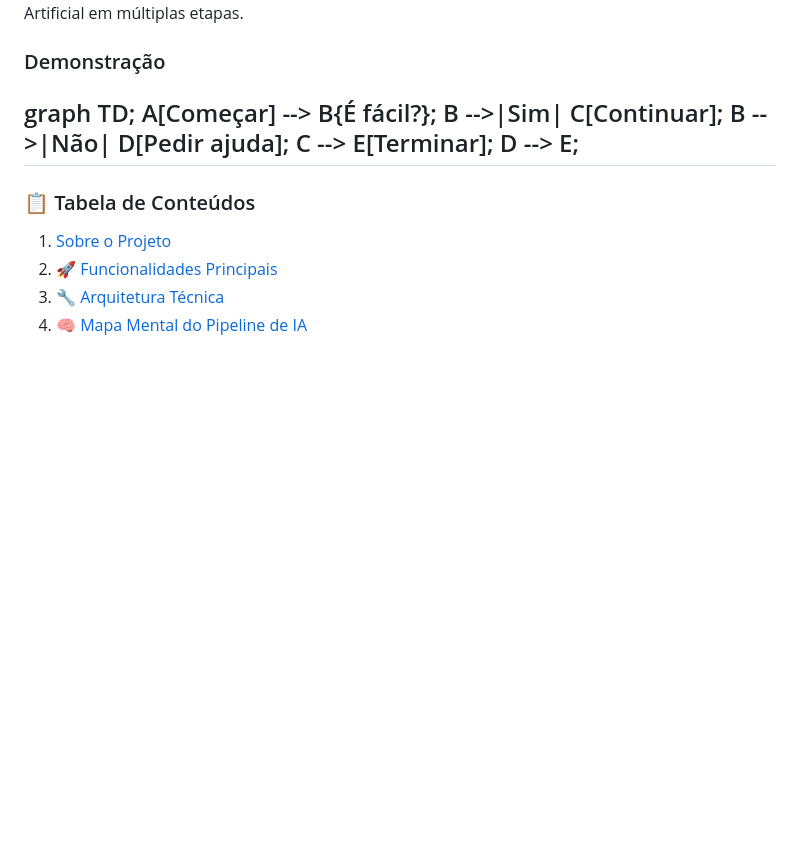
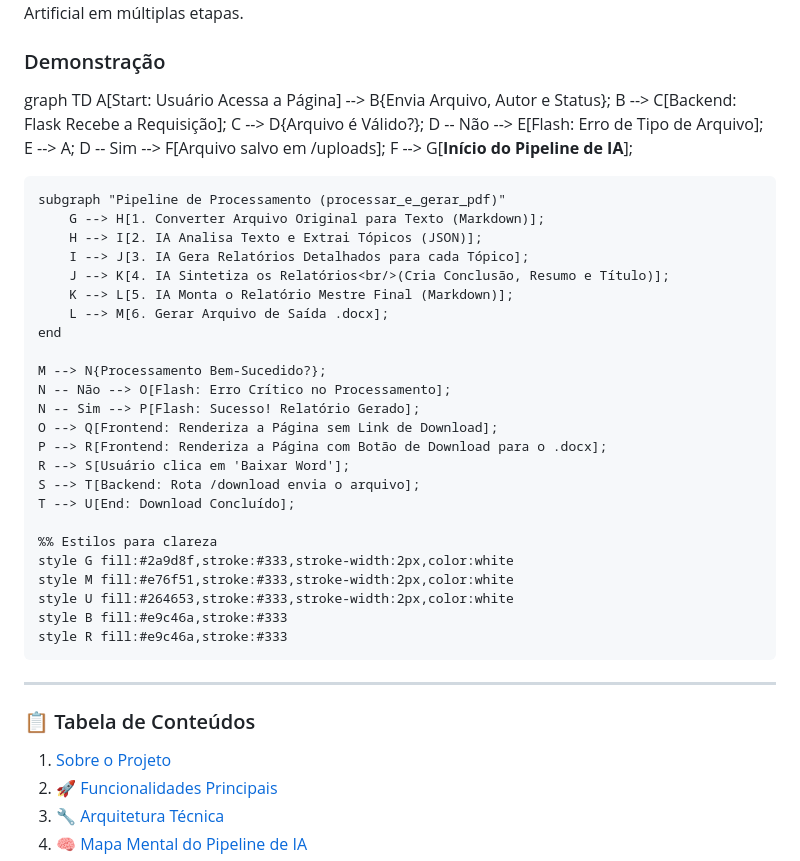
Before and after one commit to Netinhoklz/LLM-report-generator, a Markdown page: README.md, the part around the change. Rendered like a GitHub page; blank space fills up the shorter version.

```diff
--- a/README.md
+++ b/README.md
@@ -10,12 +10,40 @@ Uma aplicação Flask inteligente que transforma documentos brutos (PDF, DOCX, P
 ### Demonstração
 
 
-graph TD;
-    A[Começar] --> B{É fácil?};
-    B -->|Sim| C[Continuar];
-    B -->|Não| D[Pedir ajuda];
-    C --> E[Terminar];
-    D --> E;
+graph TD
+    A[Start: Usuário Acessa a Página] --> B{Envia Arquivo, Autor e Status};
+    B --> C[Backend: Flask Recebe a Requisição];
+    C --> D{Arquivo é Válido?};
+    D -- Não --> E[Flash: Erro de Tipo de Arquivo];
+    E --> A;
+    D -- Sim --> F[Arquivo salvo em /uploads];
+    F --> G[**Início do Pipeline de IA**];
+
+    subgraph "Pipeline de Processamento (processar_e_gerar_pdf)"
+        G --> H[1. Converter Arquivo Original para Texto (Markdown)];
+        H --> I[2. IA Analisa Texto e Extrai Tópicos (JSON)];
+        I --> J[3. IA Gera Relatórios Detalhados para cada Tópico];
+        J --> K[4. IA Sintetiza os Relatórios<br/>(Cria Conclusão, Resumo e Título)];
+        K --> L[5. IA Monta o Relatório Mestre Final (Markdown)];
+        L --> M[6. Gerar Arquivo de Saída .docx];
+    end
+
+    M --> N{Processamento Bem-Sucedido?};
+    N -- Não --> O[Flash: Erro Crítico no Processamento];
+    N -- Sim --> P[Flash: Sucesso! Relatório Gerado];
+    O --> Q[Frontend: Renderiza a Página sem Link de Download];
+    P --> R[Frontend: Renderiza a Página com Botão de Download para o .docx];
+    R --> S[Usuário clica em 'Baixar Word'];
+    S --> T[Backend: Rota /download envia o arquivo];
+    T --> U[End: Download Concluído];
+
+    %% Estilos para clareza
+    style G fill:#2a9d8f,stroke:#333,stroke-width:2px,color:white
+    style M fill:#e76f51,stroke:#333,stroke-width:2px,color:white
+    style U fill:#264653,stroke:#333,stroke-width:2px,color:white
+    style B fill:#e9c46a,stroke:#333
+    style R fill:#e9c46a,stroke:#333
+
 ---
 
 ### 📋 Tabela de Conteúdos
```
